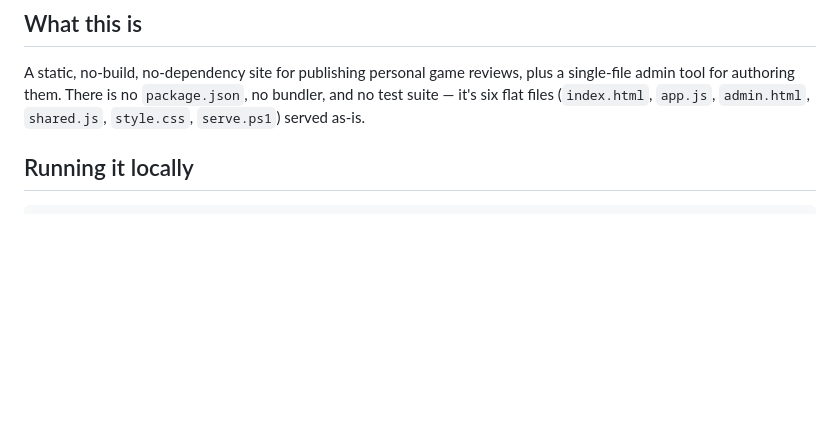
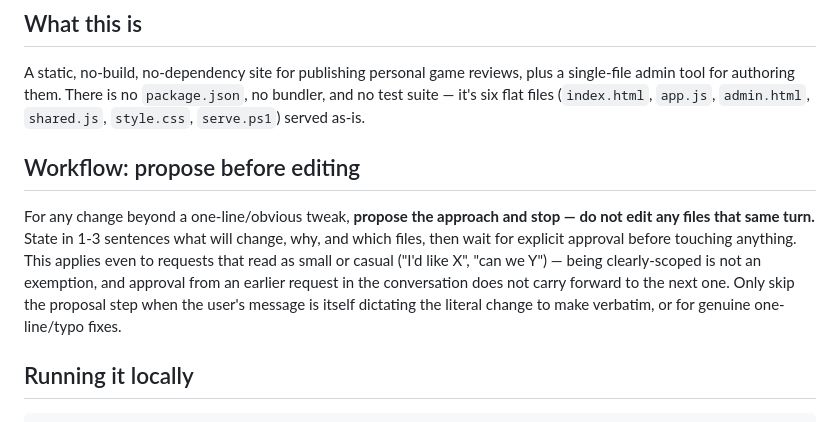
Before and after one commit to jrthayer/ReviewRepo, a Markdown page: CLAUDE.md, the part around the change. Rendered like a GitHub page; blank space fills up the shorter version.

Commit message:
Require a stop-and-wait proposal before non-trivial edits
Recurred twice now (card-scroll-jank fix, then a long tag-filter
feature streak) despite being in memory already: plans got announced
and then implemented in the same turn instead of waiting for
approval. Codifying it in CLAUDE.md so it can't be missed, and
explicitly covering small/casually-phrased requests, which aren't an
exemption.

Co-Authored-By: Claude Sonnet 5 <noreply@anthropic.com>

```diff
--- a/CLAUDE.md
+++ b/CLAUDE.md
@@ -5,6 +5,10 @@ This file provides guidance to Claude Code (claude.ai/code) when working with co
 ## What this is
 
 A static, no-build, no-dependency site for publishing personal game reviews, plus a single-file admin tool for authoring them. There is no `package.json`, no bundler, and no test suite — it's six flat files (`index.html`, `app.js`, `admin.html`, `shared.js`, `style.css`, `serve.ps1`) served as-is.
+
+## Workflow: propose before editing
+
+For any change beyond a one-line/obvious tweak, **propose the approach and stop — do not edit any files that same turn.** State in 1-3 sentences what will change, why, and which files, then wait for explicit approval before touching anything. This applies even to requests that read as small or casual ("I'd like X", "can we Y") — being clearly-scoped is not an exemption, and approval from an earlier request in the conversation does not carry forward to the next one. Only skip the proposal step when the user's message is itself dictating the literal change to make verbatim, or for genuine one-line/typo fixes.
 
 ## Running it locally
 
```
